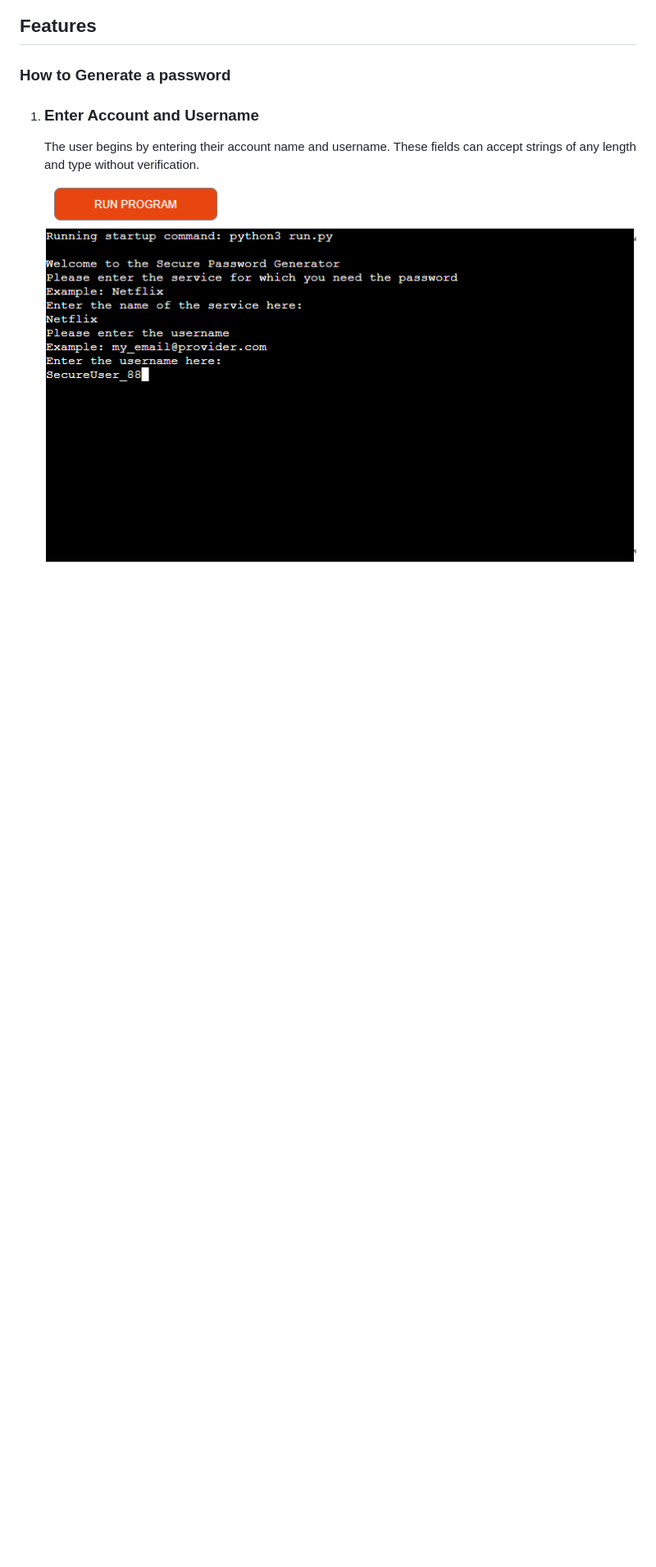
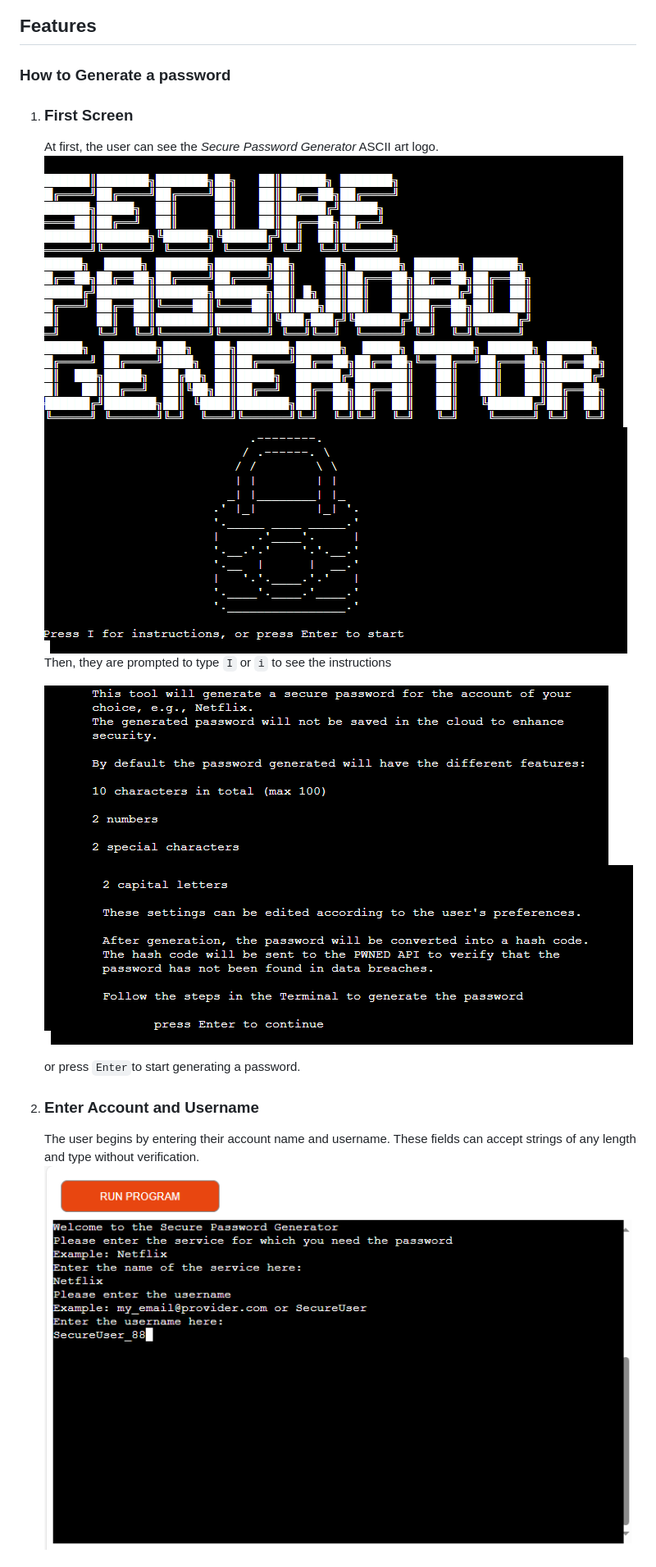
Before and after one commit to AngeloGaeta1990/Password_generator, a Markdown page: README.md, the part around the change printed below. Shown: that part at 82% size. GitHub-like rendering; pictures changed too: media/instructions_part_1.png (added), media/instructions_part_2.png (added), media/lock_ascii_art.png (added); blank space fills up the shorter version.

Commit message:
docs: adds ascii art and libraries

```diff
--- a/README.md
+++ b/README.md
@@ -58,6 +61,17 @@ Live link to [Secure Password Generator](https://secure-password-generator-618a9
 
 ## Features
 ### How to Generate a password
+1. ### First Screen
+    At first, the user can see the *Secure Password Generator* ASCII art logo.
+    ![Secure Password Generator logo ASCII art](/media/logo_ascii_art.png)
+    ![Secure Password Generator lock ASCII art](/media/lock_ascii_art.png)
+    Then, they are prompted to type `I` or `i` to see the instructions
+
+    ![Instructions part1](/media/instructions_part_1.png)
+    ![Instructions part2](/media/instructions_part_2.png)
+
+    or press `Enter`to start generating a password.
+
 
 1. ### Enter Account and Username
    The user begins by entering their account name and username. These fields can accept strings of any length and type without verification.
```
Also changed, not shown: other parts of README.md (+31 -18 lines), media/terminal_output.png (added).
